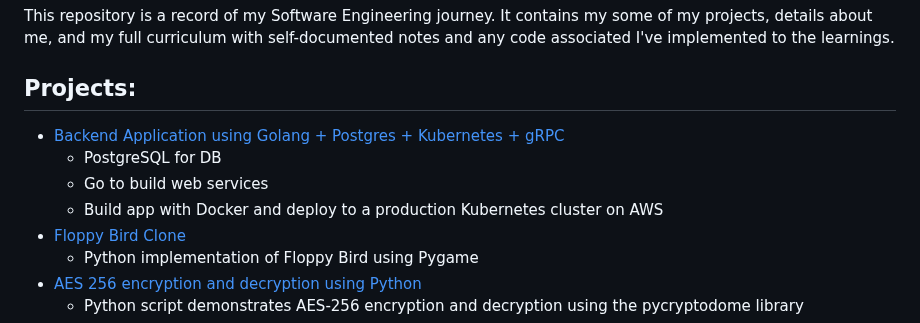
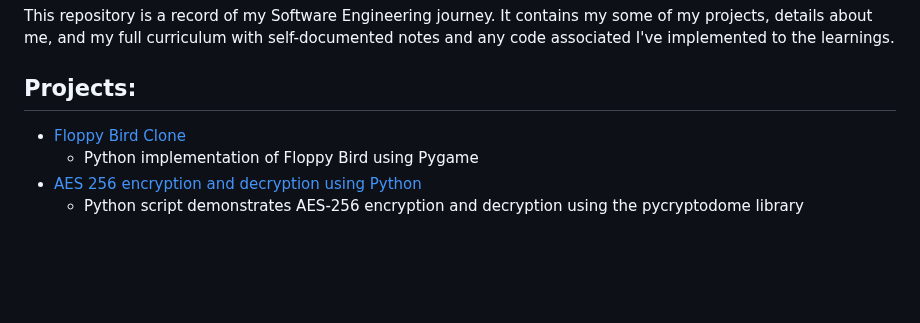
Before and after one commit to AdrianMarasigan/Software-Engineering-Learnings, a Markdown page: README.md, the part around the change. GitHub-like rendering; blank space fills up the shorter version.

```diff
--- a/README.md
+++ b/README.md
@@ -2,10 +2,6 @@
 This repository is a record of my Software Engineering journey. It contains my some of my projects, details about me, and my full curriculum with self-documented notes and any code associated I've implemented to the learnings.
 
 ## Projects:
-- [Backend Application using Golang + Postgres + Kubernetes + gRPC](https://github.com/c0olade/Good-Bank)
-  - PostgreSQL for DB
-  - Go to build web services
-  - Build app with Docker and deploy to a production Kubernetes cluster on AWS
 - [Floppy Bird Clone](https://github.com/c0olade/Software-Engineering-Journey/tree/main/Mini-Projects/Floppy%20Bird%20Clone)
   - Python implementation of Floppy Bird using Pygame
 - [AES 256 encryption and decryption using Python](https://github.com/c0olade/Software-Engineering-Journey/tree/main/Mini-Projects/AES%20256%20encryption%20and%20decryption%20using%20Python)
```
